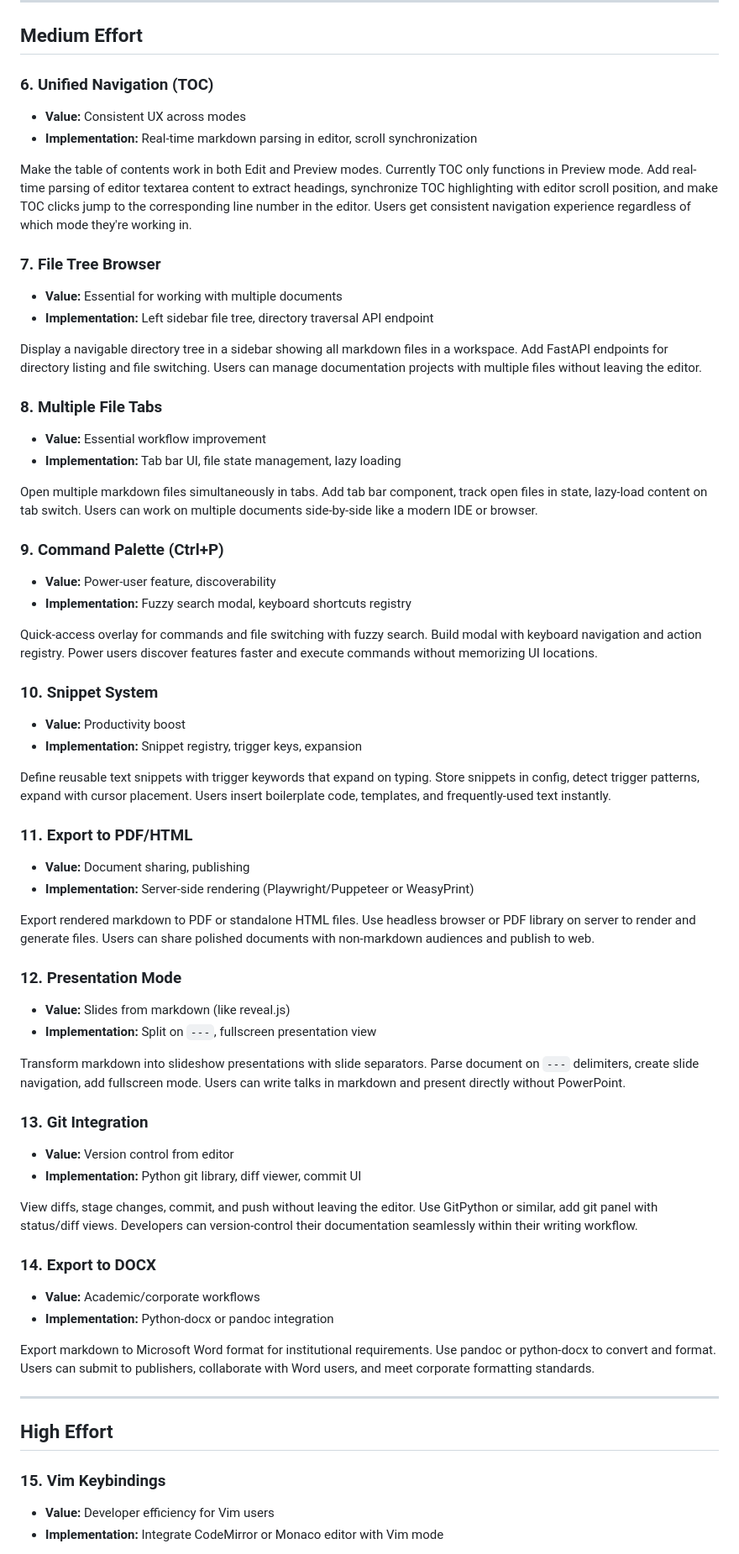
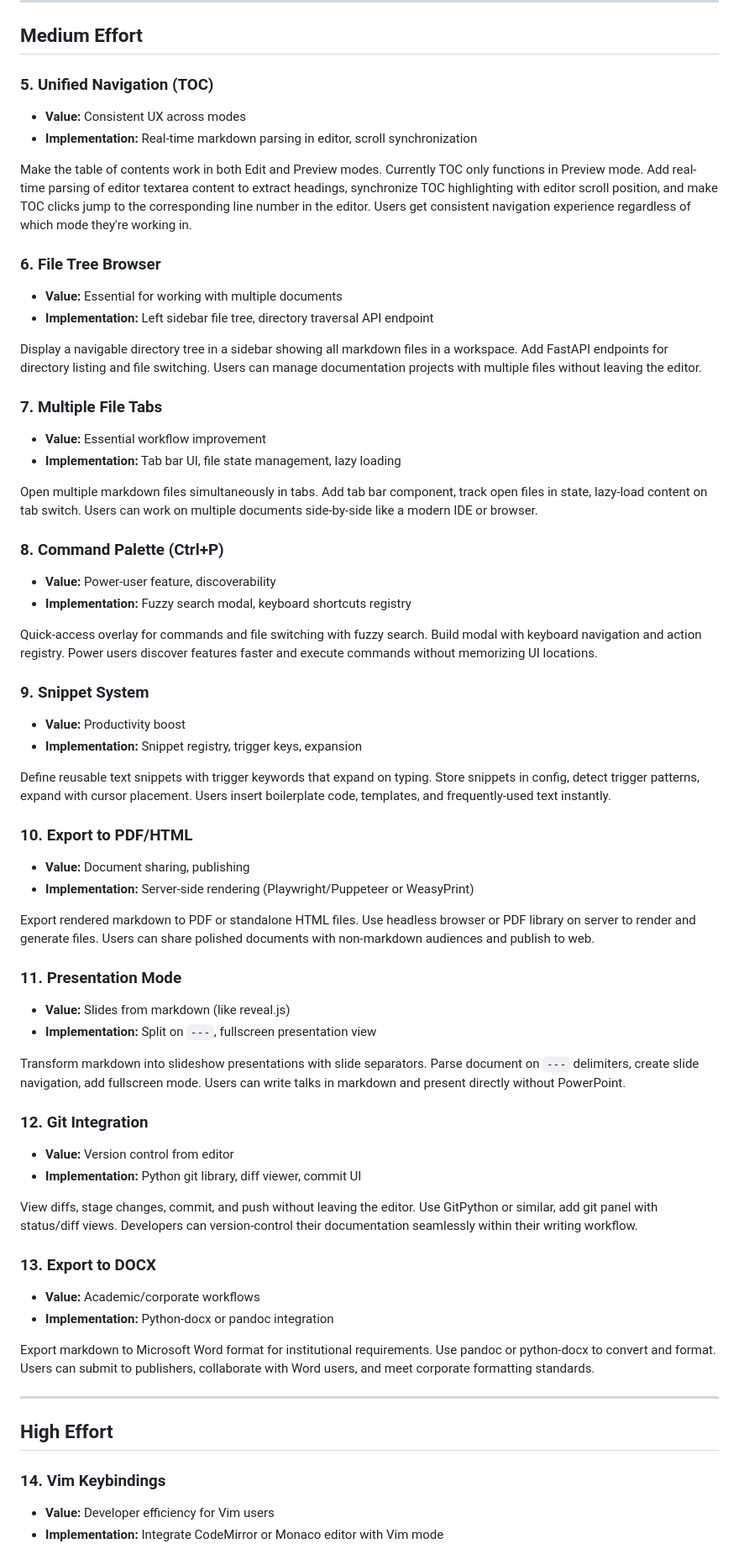
Before and after one commit to elena-cabrera/markdown-os, a Markdown page: docs/roadmap.md, the part around one of its changes. Shown at 84% size. Drawn GitHub-style.

```diff
--- a/docs/roadmap.md
+++ b/docs/roadmap.md
@@ -60,55 +54,55 @@ Load custom CSS files to personalize the editor appearance. Add theme selector t
 
 ## Medium Effort
 
-### 6. Unified Navigation (TOC)
+### 5. Unified Navigation (TOC)
 - **Value:** Consistent UX across modes
 - **Implementation:** Real-time markdown parsing in editor, scroll synchronization
 
 Make the table of contents work in both Edit and Preview modes. Currently TOC only functions in Preview mode. Add real-time parsing of editor textarea content to extract headings, synchronize TOC highlighting with editor scroll position, and make TOC clicks jump to the corresponding line number in the editor. Users get consistent navigation experience regardless of which mode they're working in.
 
-### 7. File Tree Browser
+### 6. File Tree Browser
 - **Value:** Essential for working with multiple documents
 - **Implementation:** Left sidebar file tree, directory traversal API endpoint
 
 Display a navigable directory tree in a sidebar showing all markdown files in a workspace. Add FastAPI endpoints for directory listing and file switching. Users can manage documentation projects with multiple files without leaving the editor.
 
-### 8. Multiple File Tabs
+### 7. Multiple File Tabs
 - **Value:** Essential workflow improvement
 - **Implementation:** Tab bar UI, file state management, lazy loading
 
 Open multiple markdown files simultaneously in tabs. Add tab bar component, track open files in state, lazy-load content on tab switch. Users can work on multiple documents side-by-side like a modern IDE or browser.
 
-### 9. Command Palette (Ctrl+P)
+### 8. Command Palette (Ctrl+P)
 - **Value:** Power-user feature, discoverability
 - **Implementation:** Fuzzy search modal, keyboard shortcuts registry
 
 Quick-access overlay for commands and file switching with fuzzy search. Build modal with keyboard navigation and action registry. Power users discover features faster and execute commands without memorizing UI locations.
 
-### 10. Snippet System
+### 9. Snippet System
 - **Value:** Productivity boost
 - **Implementation:** Snippet registry, trigger keys, expansion
 
 Define reusable text snippets with trigger keywords that expand on typing. Store snippets in config, detect trigger patterns, expand with cursor placement. Users insert boilerplate code, templates, and frequently-used text instantly.
 
-### 11. Export to PDF/HTML
+### 10. Export to PDF/HTML
 - **Value:** Document sharing, publishing
 - **Implementation:** Server-side rendering (Playwright/Puppeteer or WeasyPrint)
 
 Export rendered markdown to PDF or standalone HTML files. Use headless browser or PDF library on server to render and generate files. Users can share polished documents with non-markdown audiences and publish to web.
 
-### 12. Presentation Mode
+### 11. Presentation Mode
 - **Value:** Slides from markdown (like reveal.js)
 - **Implementation:** Split on `---`, fullscreen presentation view
 
 Transform markdown into slideshow presentations with slide separators. Parse document on `---` delimiters, create slide navigation, add fullscreen mode. Users can write talks in markdown and present directly without PowerPoint.
 
-### 13. Git Integration
+### 12. Git Integration
 - **Value:** Version control from editor
 - **Implementation:** Python git library, diff viewer, commit UI
 
 View diffs, stage changes, commit, and push without leaving the editor. Use GitPython or similar, add git panel with status/diff views. Developers can version-control their documentation seamlessly within their writing workflow.
 
-### 14. Export to DOCX
+### 13. Export to DOCX
 - **Value:** Academic/corporate workflows
 - **Implementation:** Python-docx or pandoc integration
 
@@ -118,7 +112,7 @@ Export markdown to Microsoft Word format for institutional requirements. Use pan
 
 ## High Effort
 
-### 15. Vim Keybindings
+### 14. Vim Keybindings
 - **Value:** Developer efficiency for Vim users
 - **Implementation:** Integrate CodeMirror or Monaco editor with Vim mode
 
```
Also changed, not shown: other parts of docs/roadmap.md (+19 -25 lines).
